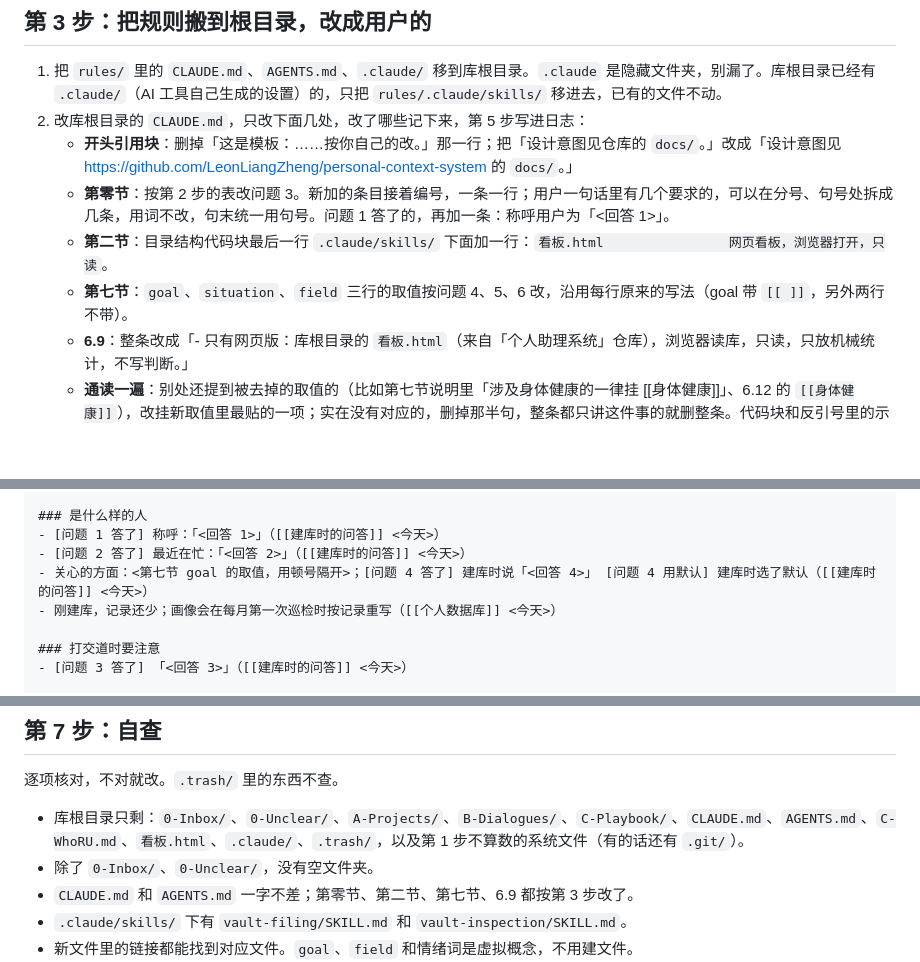
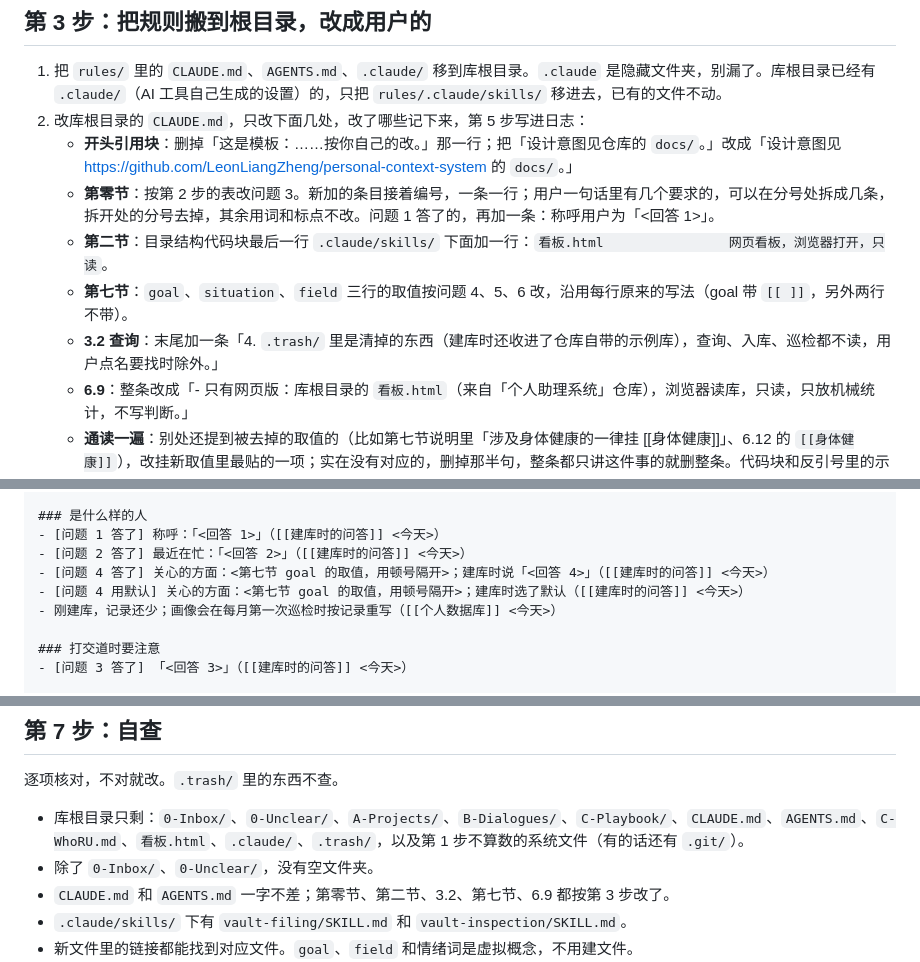
Before and after one commit to LeonLiangZheng/Personal-context-system, a Markdown page: setup/给AI的建库步骤.md, 3 parts joined by grey strips. Rendered like a GitHub page; blank space fills up the shorter version.

```diff
--- a/setup/给AI的建库步骤.md
+++ b/setup/给AI的建库步骤.md
@@ -53,9 +53,10 @@
 1. 把 `rules/` 里的 `CLAUDE.md`、`AGENTS.md`、`.claude/` 移到库根目录。`.claude` 是隐藏文件夹，别漏了。库根目录已经有 `.claude/`（AI 工具自己生成的设置）的，只把 `rules/.claude/skills/` 移进去，已有的文件不动。
 2. 改库根目录的 `CLAUDE.md`，只改下面几处，改了哪些记下来，第 5 步写进日志：
    - **开头引用块**：删掉「这是模板：……按你自己的改。」那一行；把「设计意图见仓库的 `docs/`。」改成「设计意图见 https://github.com/LeonLiangZheng/personal-context-system 的 `docs/`。」
-   - **第零节**：按第 2 步的表改问题 3。新加的条目接着编号，一条一行；用户一句话里有几个要求的，可以在分号、句号处拆成几条，用词不改，句末统一用句号。问题 1 答了的，再加一条：称呼用户为「<回答 1>」。
+   - **第零节**：按第 2 步的表改问题 3。新加的条目接着编号，一条一行；用户一句话里有几个要求的，可以在分号处拆成几条，拆开处的分号去掉，其余用词和标点不改。问题 1 答了的，再加一条：称呼用户为「<回答 1>」。
    - **第二节**：目录结构代码块最后一行 `.claude/skills/` 下面加一行：`看板.html                网页看板，浏览器打开，只读`。
    - **第七节**：`goal`、`situation`、`field` 三行的取值按问题 4、5、6 改，沿用每行原来的写法（goal 带 `[[ ]]`，另外两行不带）。
+   - **3.2 查询**：末尾加一条「4. `.trash/` 里是清掉的东西（建库时还收进了仓库自带的示例库），查询、入库、巡检都不读，用户点名要找时除外。」
    - **6.9**：整条改成「- 只有网页版：库根目录的 `看板.html`（来自「个人助理系统」仓库），浏览器读库，只读，只放机械统计，不写判断。」
    - **通读一遍**：别处还提到被去掉的取值的（比如第七节说明里「涉及身体健康的一律挂 [[身体健康]]」、6.12 的 `[[身体健康]]`），改挂新取值里最贴的一项；实在没有对应的，删掉那半句，整条都只讲这件事的就删整条。代码块和反引号里的示例不用改。
 3. 用户明确不要第零节第 2 条（先总结，再细节……）的，把 `.claude/skills/vault-inspection/SKILL.md` 最后一行改成「向用户报告用大白话，按 CLAUDE.md 第零节。」
@@ -232,7 +247,8 @@ updated: <今天>
 ### 是什么样的人
 - [问题 1 答了] 称呼：「<回答 1>」（[[建库时的问答]] <今天>）
 - [问题 2 答了] 最近在忙：「<回答 2>」（[[建库时的问答]] <今天>）
-- 关心的方面：<第七节 goal 的取值，用顿号隔开>；[问题 4 答了] 建库时说「<回答 4>」 [问题 4 用默认] 建库时选了默认（[[建库时的问答]] <今天>）
+- [问题 4 答了] 关心的方面：<第七节 goal 的取值，用顿号隔开>；建库时说「<回答 4>」（[[建库时的问答]] <今天>）
+- [问题 4 用默认] 关心的方面：<第七节 goal 的取值，用顿号隔开>；建库时选了默认（[[建库时的问答]] <今天>）
 - 刚建库，记录还少；画像会在每月第一次巡检时按记录重写（[[个人数据库]] <今天>）
 
 ### 打交道时要注意
@@ -264,7 +280,7 @@ updated: <今天>
 
 - 库根目录只剩：`0-Inbox/`、`0-Unclear/`、`A-Projects/`、`B-Dialogues/`、`C-Playbook/`、`CLAUDE.md`、`AGENTS.md`、`C-WhoRU.md`、`看板.html`、`.claude/`、`.trash/`，以及第 1 步不算数的系统文件（有的话还有 `.git/`）。
 - 除了 `0-Inbox/`、`0-Unclear/`，没有空文件夹。
-- `CLAUDE.md` 和 `AGENTS.md` 一字不差；第零节、第二节、第七节、6.9 都按第 3 步改了。
+- `CLAUDE.md` 和 `AGENTS.md` 一字不差；第零节、第二节、3.2、第七节、6.9 都按第 3 步改了。
 - `.claude/skills/` 下有 `vault-filing/SKILL.md` 和 `vault-inspection/SKILL.md`。
 - 新文件里的链接都能找到对应文件。`goal`、`field` 和情绪词是虚拟概念，不用建文件。
 - 每个新文件的 `type`、所在文件夹、字段和 `CLAUDE.md` 第五节一致；`goal` 不为空，`goal`、`situation`、`field` 只用第七节的取值。
```
Also changed, not shown: other parts of setup/给AI的建库步骤.md (+20 -6 lines).
